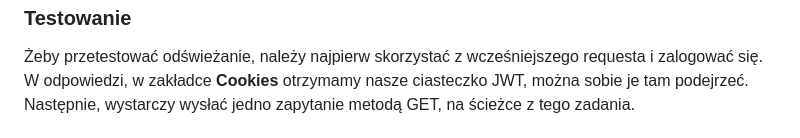
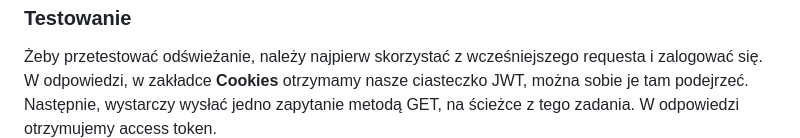
Before and after one commit to FilipKaczor/projekt_bawim_jwt, a Markdown page: README.md, the part around the change. Rendered like a GitHub page.

```diff
--- a/README.md
+++ b/README.md
@@ -298,7 +298,7 @@ app.use(cookieParser())
 
 <h3>Testowanie</h3>
 Żeby przetestować odświeżanie, należy najpierw skorzystać z wcześniejszego requesta i zalogować się. W odpowiedzi, w zakładce <b>Cookies</b> otrzymamy nasze ciasteczko JWT, można sobie je tam podejrzeć.
-Następnie, wystarczy wysłać jedno zapytanie metodą GET, na ścieżce z tego zadania.
+Następnie, wystarczy wysłać jedno zapytanie metodą GET, na ścieżce z tego zadania. W odpowiedzi otrzymujemy access token. <br>
 <img src="Screenshots/thunderclient_ref1.png">
 <img src="Screenshots/thunderclient_ref2.png">
 <br>
```
